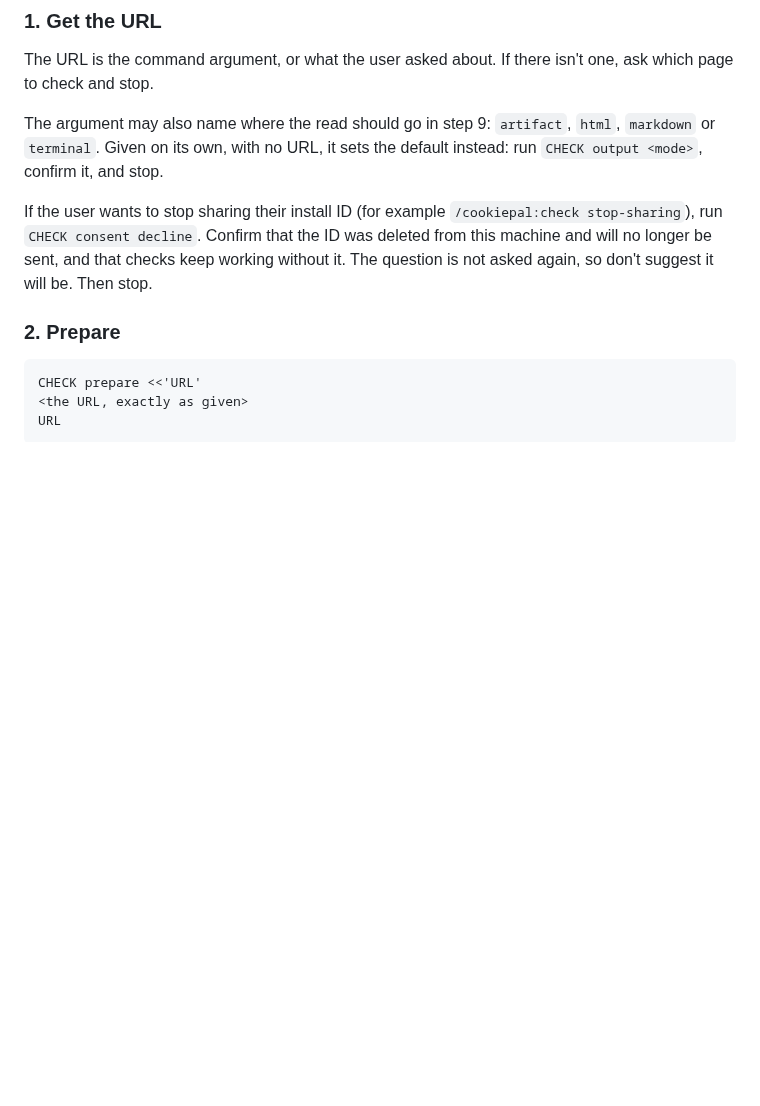
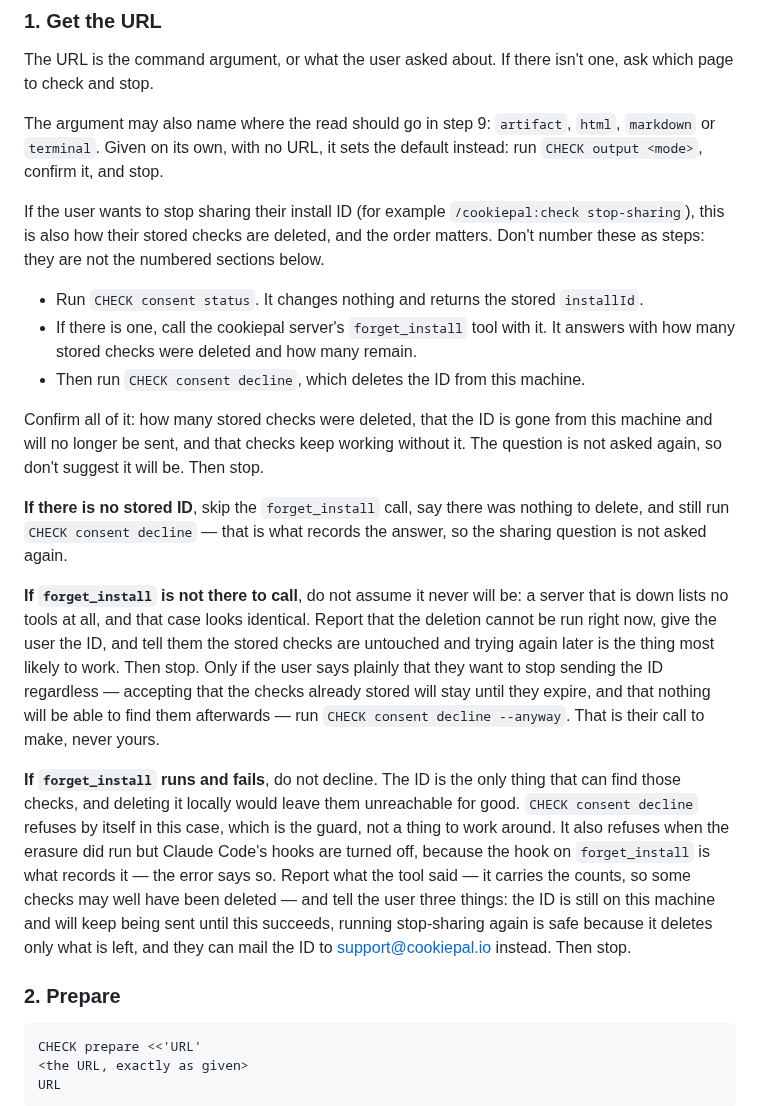
Before and after one commit to cookiepal/cookiepal-plugin, a Markdown page: skills/check-one-page/SKILL.md, the part around the change. Drawn GitHub-style; blank space fills up the shorter version.

Commit message:
feat: erase the stored checks before stop-sharing deletes the ID

```diff
--- a/skills/check-one-page/SKILL.md
+++ b/skills/check-one-page/SKILL.md
@@ -38,7 +38,19 @@ The URL is the command argument, or what the user asked about. If there isn't on
 
 The argument may also name where the read should go in step 9: `artifact`, `html`, `markdown` or `terminal`. Given on its own, with no URL, it sets the default instead: run `CHECK output <mode>`, confirm it, and stop.
 
-If the user wants to stop sharing their install ID (for example `/cookiepal:check stop-sharing`), run `CHECK consent decline`. Confirm that the ID was deleted from this machine and will no longer be sent, and that checks keep working without it. The question is not asked again, so don't suggest it will be. Then stop.
+If the user wants to stop sharing their install ID (for example `/cookiepal:check stop-sharing`), this is also how their stored checks are deleted, and the order matters. Don't number these as steps: they are not the numbered sections below.
+
+- Run `CHECK consent status`. It changes nothing and returns the stored `installId`.
+- If there is one, call the cookiepal server's `forget_install` tool with it. It answers with how many stored checks were deleted and how many remain.
+- Then run `CHECK consent decline`, which deletes the ID from this machine.
+
+Confirm all of it: how many stored checks were deleted, that the ID is gone from this machine and will no longer be sent, and that checks keep working without it. The question is not asked again, so don't suggest it will be. Then stop.
+
+**If there is no stored ID**, skip the `forget_install` call, say there was nothing to delete, and still run `CHECK consent decline` — that is what records the answer, so the sharing question is not asked again.
+
+**If `forget_install` is not there to call**, do not assume it never will be: a server that is down lists no tools at all, and that case looks identical. Report that the deletion cannot be run right now, give the user the ID, and tell them the stored checks are untouched and trying again later is the thing most likely to work. Then stop. Only if the user says plainly that they want to stop sending the ID regardless — accepting that the checks already stored will stay until they expire, and that nothing will be able to find them afterwards — run `CHECK consent decline --anyway`. That is their call to make, never yours.
+
+**If `forget_install` runs and fails**, do not decline. The ID is the only thing that can find those checks, and deleting it locally would leave them unreachable for good. `CHECK consent decline` refuses by itself in this case, which is the guard, not a thing to work around. It also refuses when the erasure did run but Claude Code's hooks are turned off, because the hook on `forget_install` is what records it — the error says so. Report what the tool said — it carries the counts, so some checks may well have been deleted — and tell the user three things: the ID is still on this machine and will keep being sent until this succeeds, running stop-sharing again is safe because it deletes only what is left, and they can mail the ID to support@cookiepal.io instead. Then stop.
 
 ### 2. Prepare
 
```
